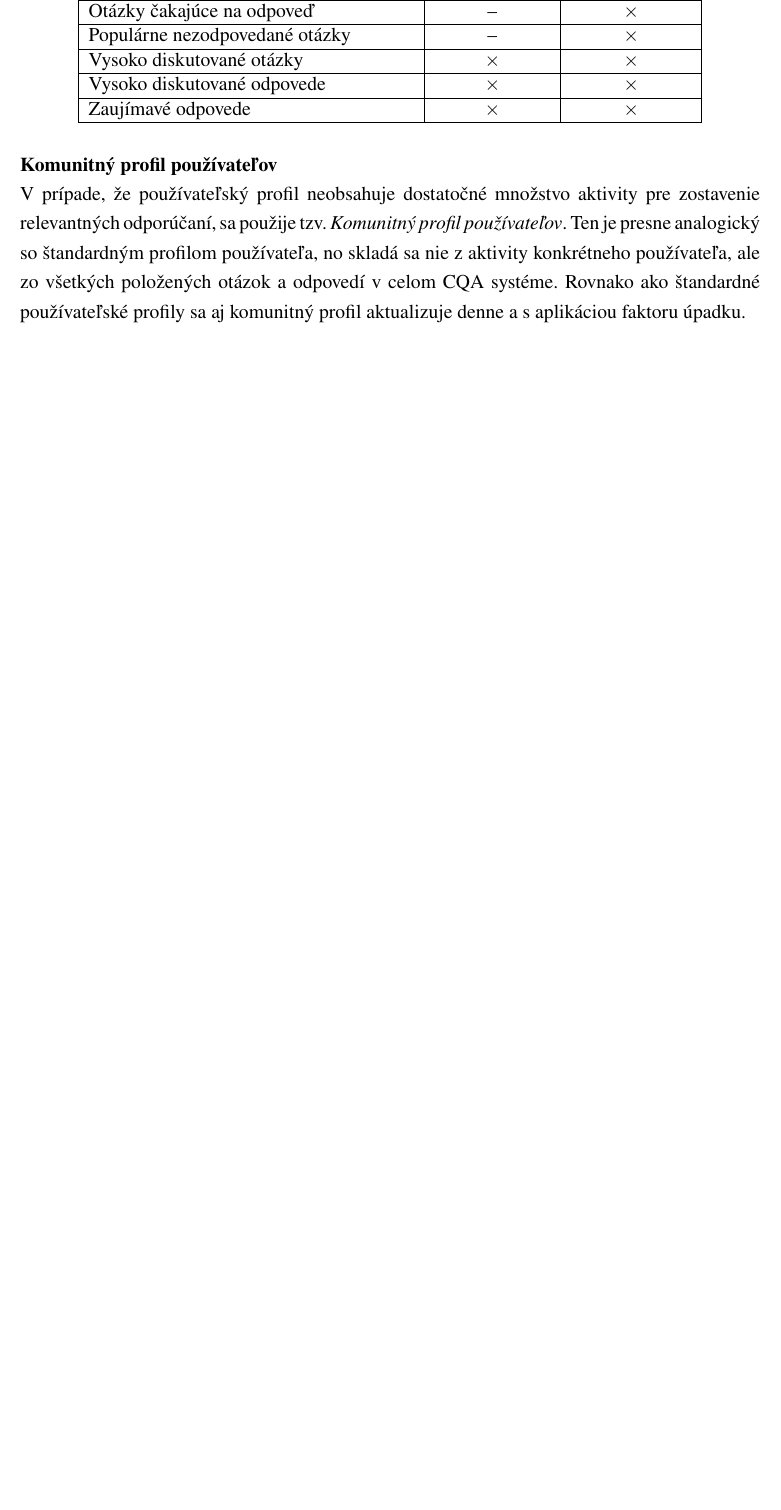
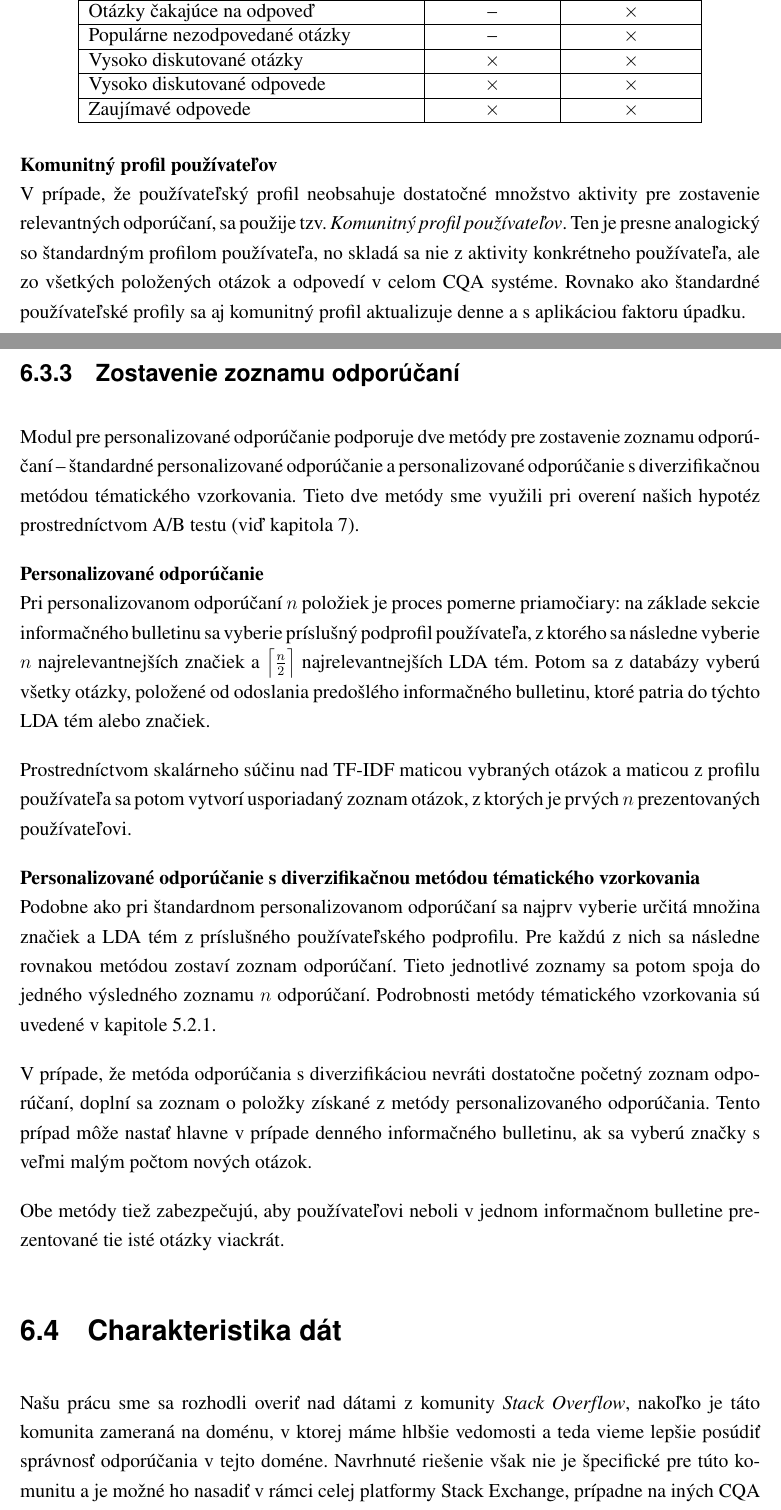
Before and after one commit to smasty/diploma-thesis, a LaTeX thesis (main.tex, which reads implementation.tex): part of page 50 of 68 before the commit and two parts of pages 50 and 51 of 71 after it, the two joined at a grey line, cut so that both start at the same text, the shorter picture padded with empty space. The pictures show the PDF file main.pdf that the author committed with the source.

Commit message:
implementation: method and data

```diff
--- a/implementation.tex
+++ b/implementation.tex
@@ -152,3 +152,45 @@ V prípade, že používateľský profil neobsahuje dostatočné množstvo aktiv
 sa použije tzv. \textit{Komunitný profil používateľov}. Ten je presne analogický so štandardným profilom používateľa,
 no skladá sa nie z aktivity konkrétneho používateľa, ale zo všetkých položených otázok a odpovedí v celom CQA systéme.
 Rovnako ako štandardné používateľské profily sa aj komunitný profil aktualizuje denne a s aplikáciou faktoru úpadku.
+
+
+\subsection{Zostavenie zoznamu odporúčaní}
+
+Modul pre personalizované odporúčanie podporuje dve metódy pre zostavenie zoznamu odporúčaní -- štandardné personalizované
+odporúčanie a personalizované odporúčanie s diverzifikačnou metódou tématického vzorkovania. Tieto dve metódy sme využili
+pri overení našich hypotéz prostredníctvom A/B testu (viď kapitola~\ref{sec:experiment}).
+
+\textbf{Personalizované odporúčanie}\\
+Pri personalizovanom odporúčaní $n$ položiek je proces pomerne priamočiary: na základe sekcie informačného bulletinu
+sa vyberie príslušný podprofil používateľa, z ktorého sa následne vyberie $n$ najrelevantnejších značiek
+a $\left\lceil\frac{n}{2}\right\rceil$ najrelevantnejších LDA tém. Potom sa z databázy vyberú všetky otázky, položené
+od odoslania predošlého informačného bulletinu, ktoré patria do týchto LDA tém alebo značiek.
+
+Prostredníctvom skalárneho súčinu nad TF-IDF maticou vybraných otázok a maticou z profilu používateľa sa potom vytvorí
+usporiadaný zoznam otázok, z ktorých je prvých $n$ prezentovaných používateľovi.
+
+\textbf{Personalizované odporúčanie s diverzifikačnou metódou tématického vzorkovania}\\
+Podobne ako pri štandardnom personalizovanom odporúčaní sa najprv vyberie určitá množina značiek a LDA tém z
+príslušného používateľského podprofilu. Pre každú z nich sa následne rovnakou metódou zostaví zoznam odporúčaní.
+Tieto jednotlivé zoznamy sa potom spoja do jedného výsledného zoznamu $n$ odporúčaní. Podrobnosti metódy tématického
+vzorkovania sú uvedené v kapitole~\ref{sec:thematic-sampling}.
+
+V prípade, že metóda odporúčania s diverzifikáciou nevráti dostatočne početný zoznam odporúčaní, doplní sa zoznam
+o položky získané z metódy personalizovaného odporúčania. Tento prípad môže nastať hlavne v prípade denného informačného
+bulletinu, ak sa vyberú značky s veľmi malým počtom nových otázok.
+
+Obe metódy tiež zabezpečujú, aby používateľovi neboli v jednom informačnom bulletine prezentované tie isté otázky
+viackrát.
+
+
+\section{Charakteristika dát}
+
+Našu prácu sme sa rozhodli overiť nad dátami z komunity \textit{Stack Overflow},
+nakoľko je táto komunita zameraná na doménu, v ktorej máme hlbšie vedomosti a teda vieme lepšie posúdiť správnosť
+odporúčania v tejto doméne. Navrhnuté riešenie však nie je špecifické pre túto komunitu a je možné ho nasadiť v rámci
+celej platformy Stack Exchange, prípadne na iných CQA systémoch s podobnou štruktúrou.
+
+Komunita Stack Overflow, ktorej dáta sme použili, je jednoznačne najväčšou a najaktívnejšou zo všetkých komunít
+platformy Stack Exchange a má nasledovný rozsah \emph{(údaje sú zaokrúhlené)}:
+
+\begin{my_itemize}
@@ -154,0 +226 @@ Rovnako ako štandardné používateľské profily sa aj komunitný profil aktua
+\end{my_itemize}
```
Also changed, not shown: design.tex (+1 -0 lines), results.tex (+1 -1 lines), main.pdf, implementation.tex (35 more changed lines).
